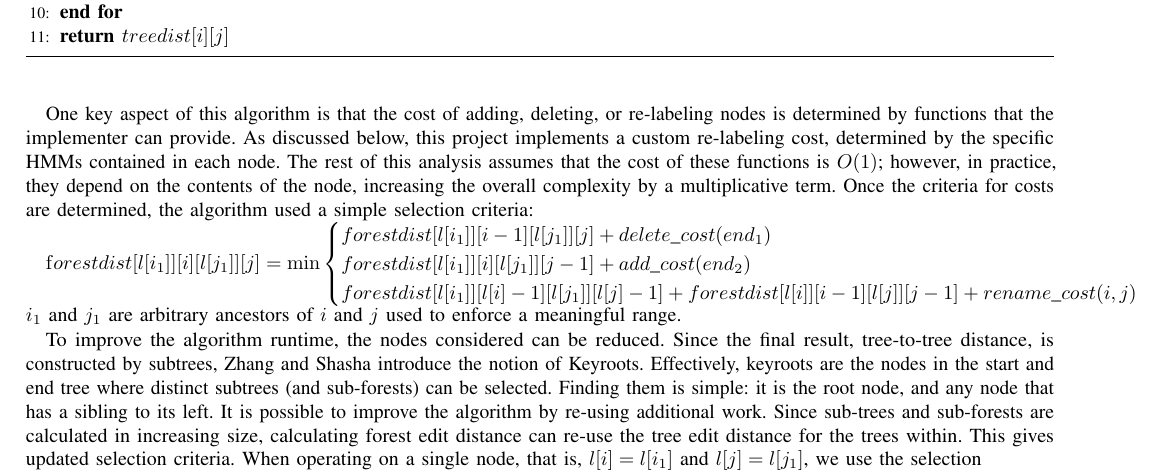
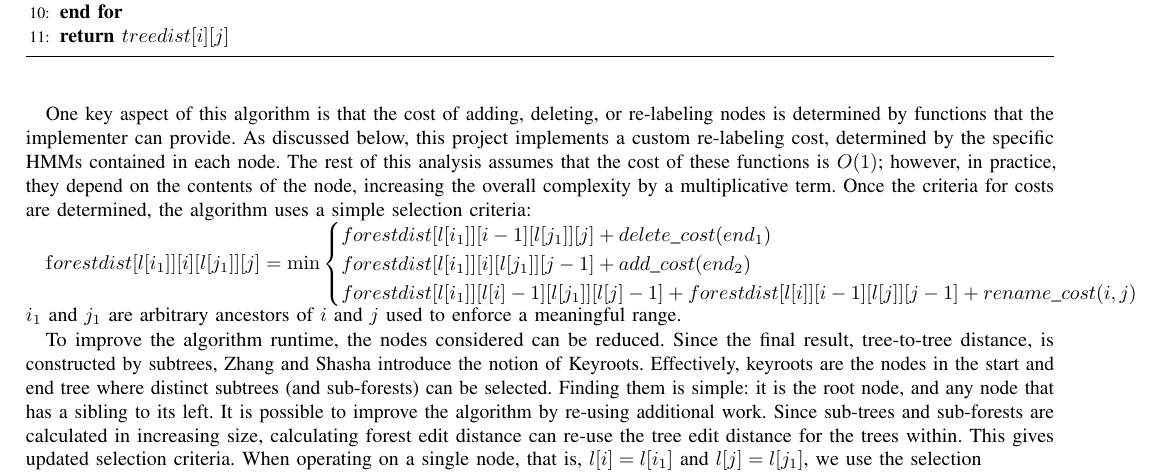
Before and after one commit to BRichli/RNACompare, a LaTeX paper (TexPaper/paper.tex, which reads TexPaper/Formalism.tex): part of page 2 of 7, cut so that both start at the same text. Compiled offline with pdfLaTeX; a missing font is replaced by an installed copy or a similar font; a LaTeX package or settings file that is missing is left out.

Commit message:
fixed typo

```diff
--- a/TexPaper/Formalism.tex
+++ b/TexPaper/Formalism.tex
@@ -35,7 +35,7 @@ One key aspect of this algorithm is that the cost of adding, deleting, or re-lab
 that the implementer can provide. As discussed below, this project implements a custom re-labeling cost, determined by
 the specific HMMs contained in each node. The rest of this analysis assumes that the cost of these functions is $O(1)$;
 however, in practice, they depend on the contents of the node, increasing the overall complexity by a multiplicative term.
-Once the criteria for costs are determined, the algorithm used a simple
+Once the criteria for costs are determined, the algorithm uses a simple
 selection criteria:
 
 $\mathrm forestdist[l[i_1]][i][l[j_1]][j] =
```
Also changed, not shown: TexPaper/paper.pdf (added).
